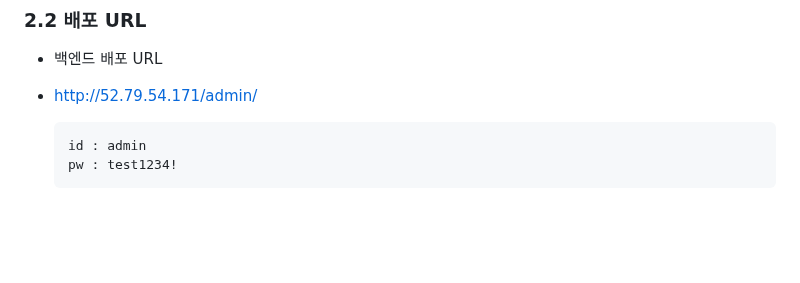
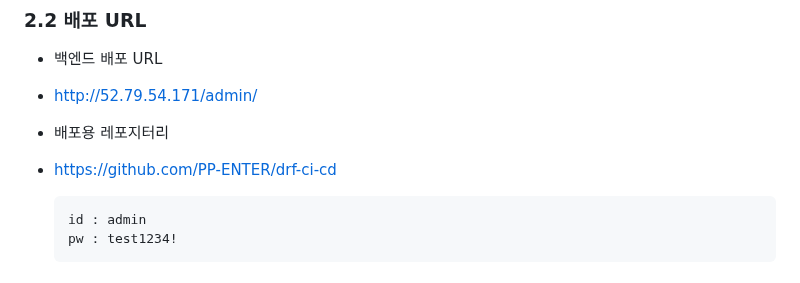
Before and after one commit to PP-ENTER/PP-ENTER-BE, a Markdown page: README.md, the part around the change. Drawn GitHub-style; blank space fills up the shorter version.

Commit message:
📝 DOCS: README 업데이트

````diff
--- a/README.md
+++ b/README.md
@@ -54,6 +54,8 @@
 
 - 백엔드 배포 URL
 - http://52.79.54.171/admin/
+- 배포용 레포지터리
+- https://github.com/PP-ENTER/drf-ci-cd
 
   ```
   id : admin
````
